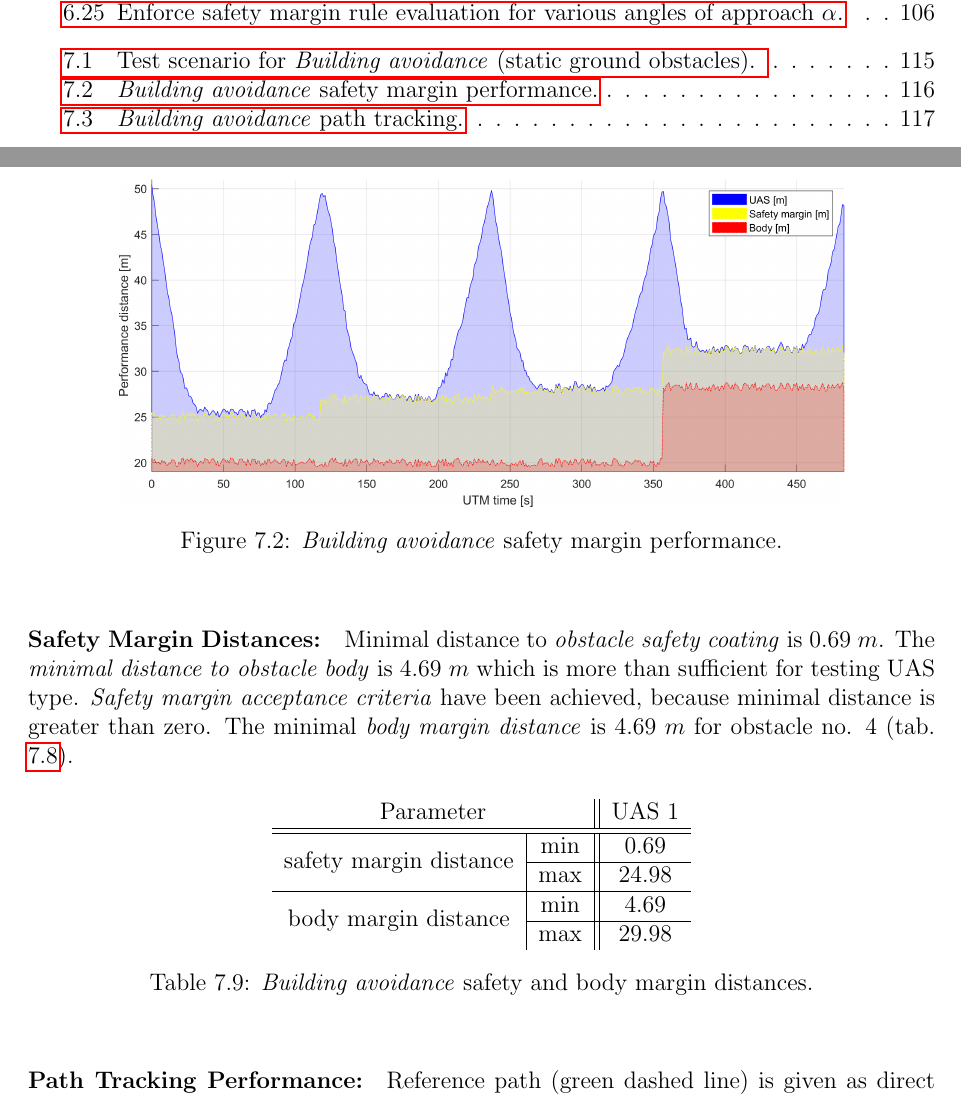
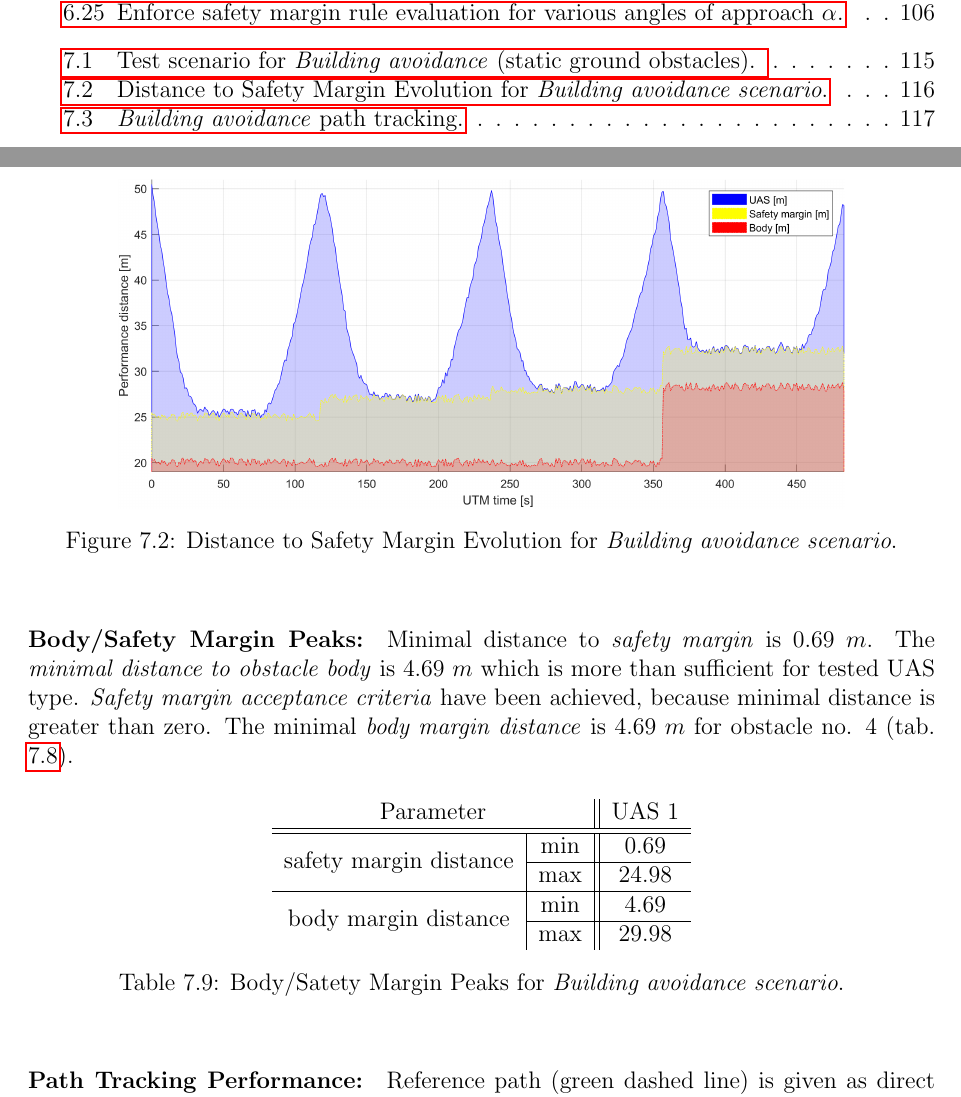
Before and after one commit to logomo/Dissertation-Thessis, a LaTeX thesis (main.tex, which reads 07S05-Building-Scenario.tex): two parts of pages 7 and 119 of 185, joined at a grey line, cut so that both start at the same text. Compiled offline with pdfLaTeX.

Commit message:
Changed safety margin definitions for Slalom

```diff
--- a/07S05-Building-Scenario.tex
+++ b/07S05-Building-Scenario.tex
@@ -104,12 +104,12 @@ The \emph{body} and \emph{safety margins} are changing depending on \emph{UAS po
 \begin{figure}[H]
 	\centering
 	\includegraphics[width=0.8\linewidth]{\FIGDIR/NS005ConstraintsPolynomialBuildingObstaclesPerformance}
-	\caption{\emph{Building avoidance} safety margin performance.}
+	\caption{Distance to Safety Margin Evolution for \emph{Building avoidance scenario}.}
 	\label{fig:testCaseBuildingAvoidancePerformance}
 \end{figure}
 
 
-\noindent\paragraph{Safety Margin Distances:} Minimal distance to \emph{obstacle safety coating} is $0.69$ $m$. The \emph{minimal distance to obstacle body} is $4.69$ $m$ which is more than sufficient for testing UAS type. \emph{Safety margin acceptance criteria} have been achieved, because minimal distance is greater than zero. The minimal \emph{body margin distance} is $4.69$ $m$ for obstacle no. $4$ (tab. \ref{tab:obstacleSetBuildingAvoidance}).
+\noindent\paragraph{Body/Safety Margin Peaks:} Minimal distance to \emph{safety margin} is $0.69$ $m$. The \emph{minimal distance to obstacle body} is $4.69$ $m$ which is more than sufficient for tested UAS type. \emph{Safety margin acceptance criteria} have been achieved, because minimal distance is greater than zero. The minimal \emph{body margin distance} is $4.69$ $m$ for obstacle no. $4$ (tab. \ref{tab:obstacleSetBuildingAvoidance}).
 
 \begin{table}[H]
 	\centering
@@ -120,7 +120,7 @@ The \emph{body} and \emph{safety margins} are changing depending on \emph{UAS po
 	\multirow{2}{*}{body margin distance}   & min & 4.69  \\\cline{2-3}
 											& max & 29.98
 	\end{tabular}
-	\caption{\emph{Building avoidance} safety and body margin distances.}
+	\caption{Body/Satety Margin Peaks for \emph{Building avoidance scenario}.}
 	\label{tab:testCaseBuildingAvoidanceSafetyAndBodyMarginDistances}
 \end{table}
 
```
Also changed, not shown: 07S05-Building-Scenario.tex (2 more changed lines).
